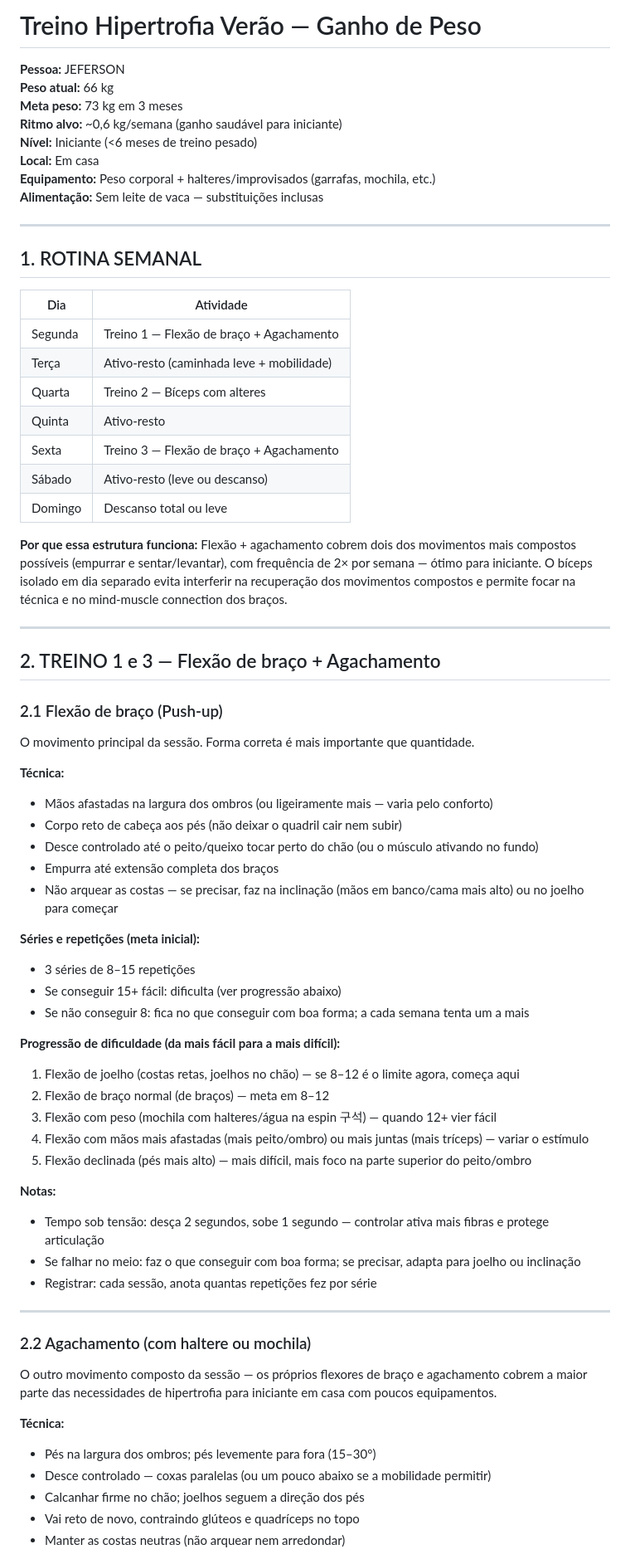
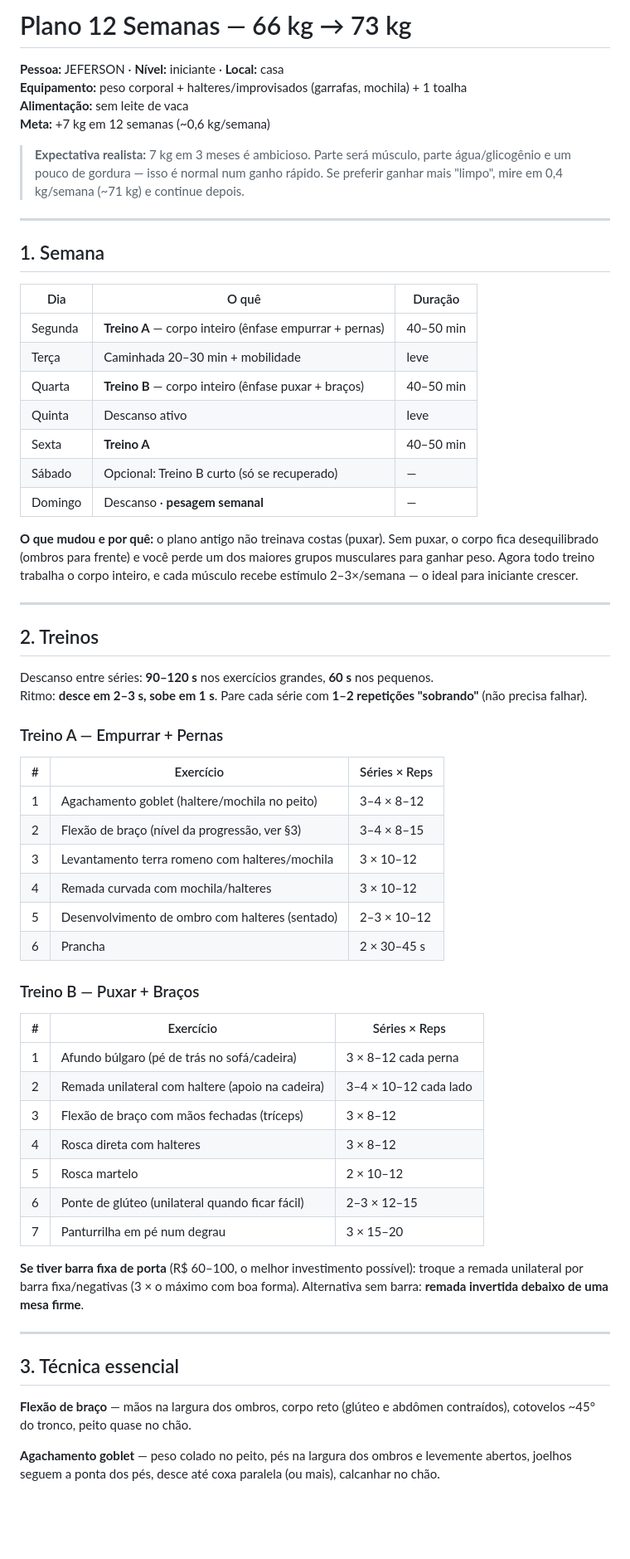
Before and after one commit to nenzinhu/meta3meses, a Markdown page: README-esqueleto-plano-73kg.md, the part around one of its changes. Shown at 83% size. Rendered like a GitHub page; blank space fills up the shorter version.

```diff
--- a/README-esqueleto-plano-73kg.md
+++ b/README-esqueleto-plano-73kg.md
@@ -1,72 +1,65 @@
-# Treino Hipertrofia Verão — Ganho de Peso
+# Plano 12 Semanas — 66 kg → 73 kg
 
-**Pessoa:** JEFERSON
-**Peso atual:** 66 kg
-**Meta peso:** 73 kg em 3 meses
-**Ritmo alvo:** ~0,6 kg/semana (ganho saudável para iniciante)
-**Nível:** Iniciante (<6 meses de treino pesado)
-**Local:** Em casa
-**Equipamento:** Peso corporal + halteres/improvisados (garrafas, mochila, etc.)
-**Alimentação:** Sem leite de vaca — substituições inclusas
+**Pessoa:** JEFERSON · **Nível:** iniciante · **Local:** casa
+**Equipamento:** peso corporal + halteres/improvisados (garrafas, mochila) + 1 toalha
+**Alimentação:** sem leite de vaca
+**Meta:** +7 kg em 12 semanas (~0,6 kg/semana)
+
+> **Expectativa realista:** 7 kg em 3 meses é ambicioso. Parte será músculo, parte água/glicogênio e um pouco de gordura — isso é normal num ganho rápido. Se preferir ganhar mais "limpo", mire em 0,4 kg/semana (~71 kg) e continue depois.
 
 ---
 
-## 1. ROTINA SEMANAL
+## 1. Semana
 
-| Dia | Atividade |
-|-----|-----------|
-| Segunda | Treino 1 — Flexão de braço + Agachamento |
-| Terça | Ativo-resto (caminhada leve + mobilidade) |
-| Quarta | Treino 2 — Bíceps com alteres |
-| Quinta | Ativo-resto |
-| Sexta | Treino 3 — Flexão de braço + Agachamento |
-| Sábado | Ativo-resto (leve ou descanso) |
-| Domingo | Descanso total ou leve |
+| Dia | O quê | Duração |
+|-----|-------|---------|
+| Segunda | **Treino A** — corpo inteiro (ênfase empurrar + pernas) | 40–50 min |
+| Terça | Caminhada 20–30 min + mobilidade | leve |
+| Quarta | **Treino B** — corpo inteiro (ênfase puxar + braços) | 40–50 min |
+| Quinta | Descanso ativo | leve |
+| Sexta | **Treino A** | 40–50 min |
+| Sábado | Opcional: Treino B curto (só se recuperado) | — |
+| Domingo | Descanso · **pesagem semanal** | — |
 
-**Por que essa estrutura funciona:** Flexão + agachamento cobrem dois dos movimentos mais compostos possíveis (empurrar e sentar/levantar), com frequência de 2× por semana — ótimo para iniciante. O bíceps isolado em dia separado evita interferir na recuperação dos movimentos compostos e permite focar na técnica e no mind-muscle connection dos braços.
+**O que mudou e por quê:** o plano antigo não treinava costas (puxar). Sem puxar, o corpo fica desequilibrado (ombros para frente) e você perde um dos maiores grupos musculares para ganhar peso. Agora todo treino trabalha o corpo inteiro, e cada músculo recebe estímulo 2–3×/semana — o ideal para iniciante crescer.
 
 ---
 
-## 2. TREINO 1 e 3 — Flexão de braço + Agachamento
+## 2. Treinos
 
-### 2.1 Flexão de braço (Push-up)
+Descanso entre séries: **90–120 s** nos exercícios grandes, **60 s** nos pequenos.
+Ritmo: **desce em 2–3 s, sobe em 1 s**. Pare cada série com **1–2 repetições "sobrando"** (não precisa falhar).
 
-O movimento principal da sessão. Forma correta é mais importante que quantidade.
+### Treino A — Empurrar + Pernas
 
-**Técnica:**
-- Mãos afastadas na largura dos ombros (ou ligeiramente mais — varia pelo conforto)
-- Corpo reto de cabeça aos pés (não deixar o quadril cair nem subir)
-- Desce controlado até o peito/queixo tocar perto do chão (ou o músculo ativando no fundo)
-- Empurra até extensão completa dos braços
-- Não arquear as costas — se precisar, faz na inclinação (mãos em banco/cama mais alto) ou no joelho para começar
+| # | Exercício | Séries × Reps |
+|---|-----------|---------------|
+| 1 | Agachamento goblet (haltere/mochila no peito) | 3–4 × 8–12 |
+| 2 | Flexão de braço (nível da progressão, ver §3) | 3–4 × 8–15 |
+| 3 | Levantamento terra romeno com halteres/mochila | 3 × 10–12 |
+| 4 | Remada curvada com mochila/halteres | 3 × 10–12 |
+| 5 | Desenvolvimento de ombro com halteres (sentado) | 2–3 × 10–12 |
+| 6 | Prancha | 2 × 30–45 s |
 
-**Séries e repetições (meta inicial):**
-- 3 séries de 8–15 repetições
-- Se conseguir 15+ fácil: dificulta (ver progressão abaixo)
-- Se não conseguir 8: fica no que conseguir com boa forma; a cada semana tenta um a mais
+### Treino B — Puxar + Braços
 
-**Progressão de dificuldade (da mais fácil para a mais difícil):**
-1. Flexão de joelho (costas retas, joelhos no chão) — se 8–12 é o limite agora, começa aqui
-2. Flexão de braço normal (de braços) — meta em 8–12
-3. Flexão com peso (mochila com halteres/água na espin 구석) — quando 12+ vier fácil
-4. Flexão com mãos mais afastadas (mais peito/ombro) ou mais juntas (mais tríceps) — variar o estímulo
-5. Flexão declinada (pés mais alto) — mais difícil, mais foco na parte superior do peito/ombro
+| # | Exercício | Séries × Reps |
+|---|-----------|---------------|
+| 1 | Afundo búlgaro (pé de trás no sofá/cadeira) | 3 × 8–12 cada perna |
+| 2 | Remada unilateral com haltere (apoio na cadeira) | 3–4 × 10–12 cada lado |
+| 3 | Flexão de braço com mãos fechadas (tríceps) | 3 × 8–12 |
+| 4 | Rosca direta com halteres | 3 × 8–12 |
+| 5 | Rosca martelo | 2 × 10–12 |
+| 6 | Ponte de glúteo (unilateral quando ficar fácil) | 2–3 × 12–15 |
+| 7 | Panturrilha em pé num degrau | 3 × 15–20 |
 
-**Notas:**
-- Tempo sob tensão: desça 2 segundos, sobe 1 segundo — controlar ativa mais fibras e protege articulação
-- Se falhar no meio: faz o que conseguir com boa forma; se precisar, adapta para joelho ou inclinação
-- Registrar: cada sessão, anota quantas repetições fez por série
+**Se tiver barra fixa de porta** (R$ 60–100, o melhor investimento possível): troque a remada unilateral por barra fixa/negativas (3 × o máximo com boa forma). Alternativa sem barra: **remada invertida debaixo de uma mesa firme**.
 
 ---
 
-### 2.2 Agachamento (com haltere ou mochila)
+## 3. Técnica essencial
 
-O outro movimento composto da sessão — os próprios flexores de braço e agachamento cobrem a maior parte das necessidades de hipertrofia para iniciante em casa com poucos equipamentos.
+**Flexão de braço** — mãos na largura dos ombros, corpo reto (glúteo e abdômen contraídos), cotovelos ~45° do tronco, peito quase no chão.
 
-**Técnica:**
-- Pés na largura dos ombros; pés levemente para fora (15–30°)
-- Desce controlado — coxas paralelas (ou um pouco abaixo se a mobilidade permitir)
-- Calcanhar firme no chão; joelhos seguem a direção dos pés
-- Vai reto de novo, contraindo glúteos e quadríceps no topo
-- Manter as costas neutras (não arquear nem arredondar)
+**Agachamento goblet** — peso colado no peito, pés na largura dos ombros e levemente abertos, joelhos seguem a ponta dos pés, desce até coxa paralela (ou mais), calcanhar no chão.
 
```
Also changed, not shown: other parts of README-esqueleto-plano-73kg.md (+135 -202 lines).
